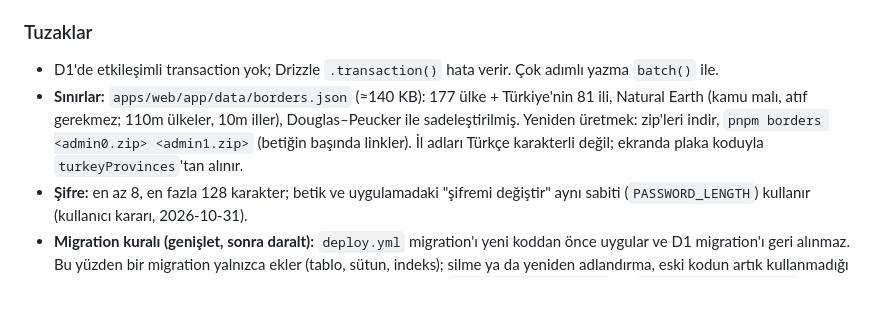
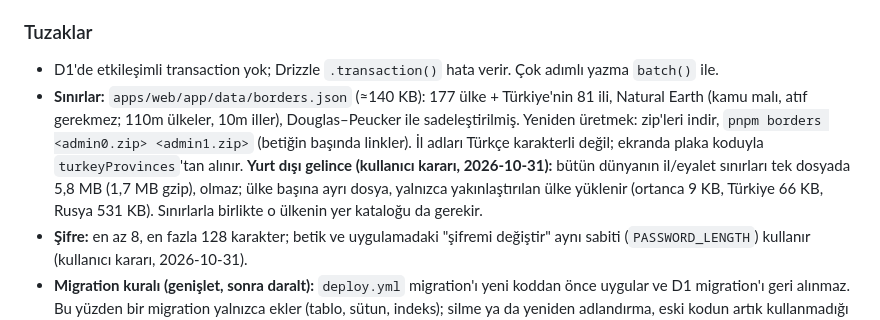
Before and after one commit to eraykocabozdogan/memory-garden, a Markdown page: SYSTEM.md, the part around the change. Rendered like a GitHub page; blank space fills up the shorter version.

Commit message:
Note how borders for other countries will be added
Co-Authored-By: Claude Opus 5.5 <noreply@anthropic.com>

```diff
--- a/SYSTEM.md
+++ b/SYSTEM.md
@@ -237,7 +237,7 @@ Kimlikler UUID, zamanlar UTC ms, gün hesabı `Europe/Istanbul`.
 
 ### Tuzaklar
 - D1'de etkileşimli transaction yok; Drizzle `.transaction()` hata verir. Çok adımlı yazma `batch()` ile.
-- **Sınırlar:** `apps/web/app/data/borders.json` (≈140 KB): 177 ülke + Türkiye'nin 81 ili, Natural Earth (kamu malı, atıf gerekmez; 110m ülkeler, 10m iller), Douglas–Peucker ile sadeleştirilmiş. Yeniden üretmek: zip'leri indir, `pnpm borders <admin0.zip> <admin1.zip>` (betiğin başında linkler). İl adları Türkçe karakterli değil; ekranda plaka koduyla `turkeyProvinces`'tan alınır.
+- **Sınırlar:** `apps/web/app/data/borders.json` (≈140 KB): 177 ülke + Türkiye'nin 81 ili, Natural Earth (kamu malı, atıf gerekmez; 110m ülkeler, 10m iller), Douglas–Peucker ile sadeleştirilmiş. Yeniden üretmek: zip'leri indir, `pnpm borders <admin0.zip> <admin1.zip>` (betiğin başında linkler). İl adları Türkçe karakterli değil; ekranda plaka koduyla `turkeyProvinces`'tan alınır. **Yurt dışı gelince (kullanıcı kararı, 2026-10-31):** bütün dünyanın il/eyalet sınırları tek dosyada 5,8 MB (1,7 MB gzip), olmaz; ülke başına ayrı dosya, yalnızca yakınlaştırılan ülke yüklenir (ortanca 9 KB, Türkiye 66 KB, Rusya 531 KB). Sınırlarla birlikte o ülkenin yer kataloğu da gerekir.
 - **Şifre:** en az 8, en fazla 128 karakter; betik ve uygulamadaki "şifremi değiştir" aynı sabiti (`PASSWORD_LENGTH`) kullanır (kullanıcı kararı, 2026-10-31).
 - **Migration kuralı (genişlet, sonra daralt):** `deploy.yml` migration'ı yeni koddan önce uygular ve D1 migration'ı geri alınmaz. Bu yüzden bir migration yalnızca ekler (tablo, sütun, indeks); silme ya da yeniden adlandırma, eski kodun artık kullanmadığı bir sonraki sürümde ayrı migration olarak gelir. Migration'lar `drizzle-kit generate` ile `apps/web/migrations/`'a.
 - `@cloudflare/vite-plugin` React Router'ın `ssr: false` + `prerender` build'iyle çalışmıyor; Worker'ı Wrangler paketliyor.
```
